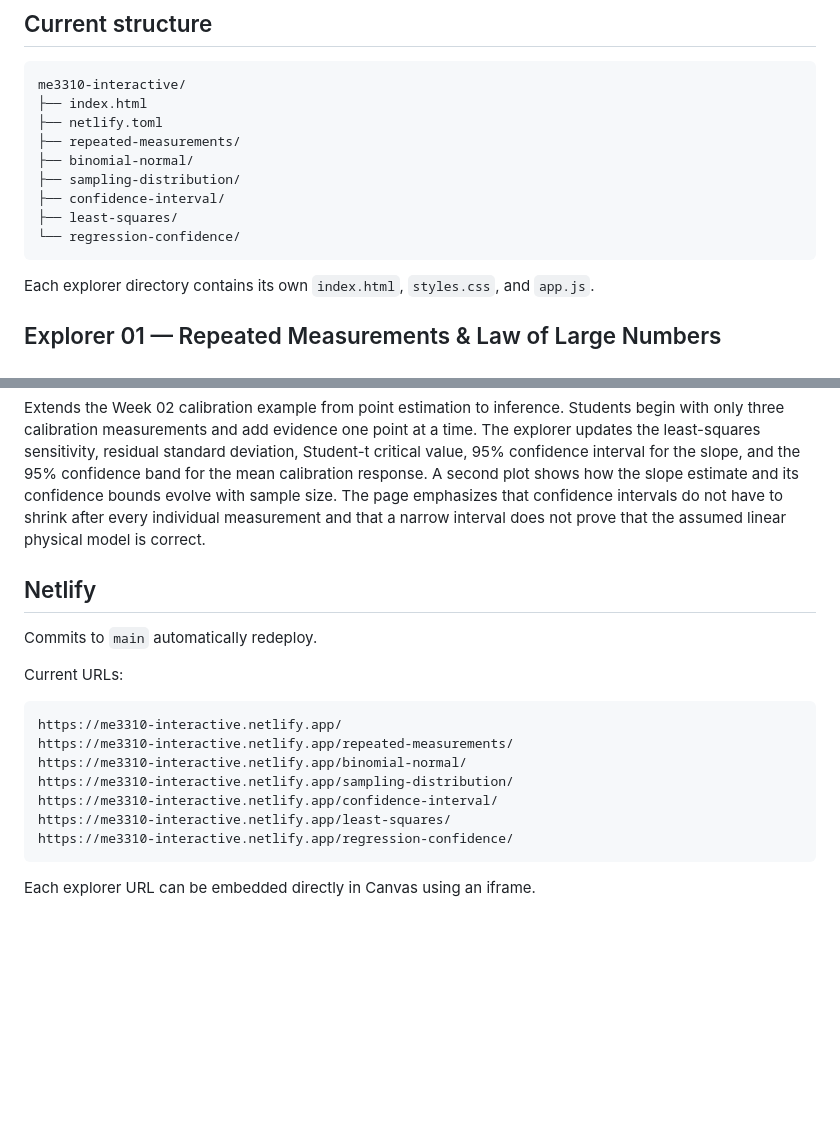
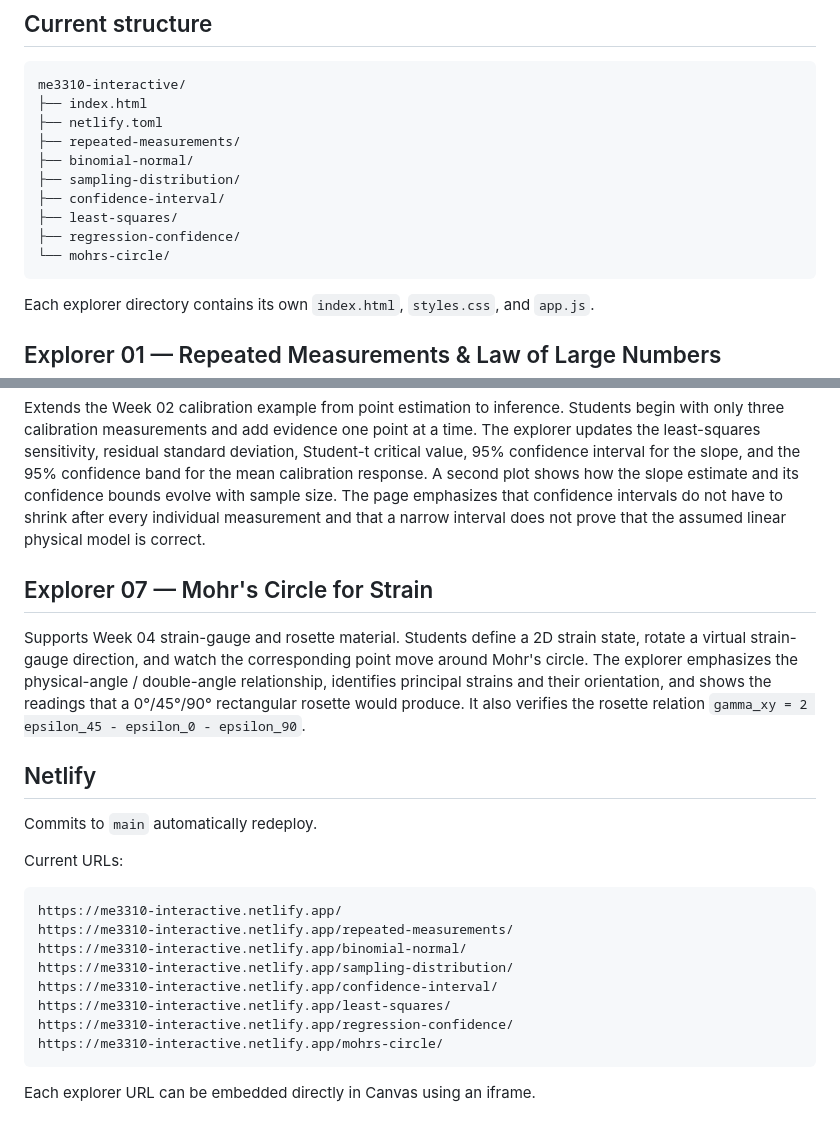
Before and after one commit to stargaze221/me3310-interactive, a Markdown page: README.md, 2 parts joined by grey strips. Rendered like a GitHub page; blank space fills up the shorter version.

Commit message:
Document Mohr's circle strain explorer

````diff
--- a/README.md
+++ b/README.md
@@ -15,7 +15,8 @@ me3310-interactive/
 ├── sampling-distribution/
 ├── confidence-interval/
 ├── least-squares/
-└── regression-confidence/
+├── regression-confidence/
+└── mohrs-circle/
 ```
 
 Each explorer directory contains its own `index.html`, `styles.css`, and `app.js`.
@@ -48,6 +49,10 @@ Supports Week 02 and Lab 02 sensor calibration. A simulated accelerator-pedal se
 
 Extends the Week 02 calibration example from point estimation to inference. Students begin with only three calibration measurements and add evidence one point at a time. The explorer updates the least-squares sensitivity, residual standard deviation, Student-t critical value, 95% confidence interval for the slope, and the 95% confidence band for the mean calibration response. A second plot shows how the slope estimate and its confidence bounds evolve with sample size. The page emphasizes that confidence intervals do not have to shrink after every individual measurement and that a narrow interval does not prove that the assumed linear physical model is correct.
 
+## Explorer 07 — Mohr's Circle for Strain
+
+Supports Week 04 strain-gauge and rosette material. Students define a 2D strain state, rotate a virtual strain-gauge direction, and watch the corresponding point move around Mohr's circle. The explorer emphasizes the physical-angle / double-angle relationship, identifies principal strains and their orientation, and shows the readings that a 0°/45°/90° rectangular rosette would produce. It also verifies the rosette relation `gamma_xy = 2 epsilon_45 - epsilon_0 - epsilon_90`.
+
 ## Netlify
 
 Commits to `main` automatically redeploy.
@@ -62,6 +67,7 @@ https://me3310-interactive.netlify.app/sampling-distribution/
 https://me3310-interactive.netlify.app/confidence-interval/
 https://me3310-interactive.netlify.app/least-squares/
 https://me3310-interactive.netlify.app/regression-confidence/
+https://me3310-interactive.netlify.app/mohrs-circle/
 ```
 
 Each explorer URL can be embedded directly in Canvas using an iframe.
````
